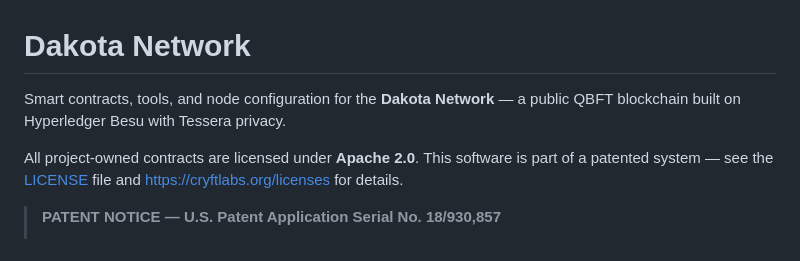
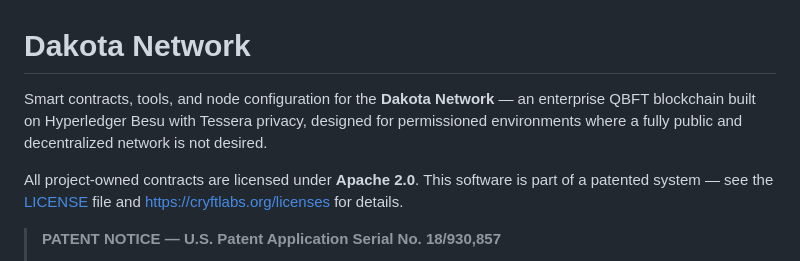
Before and after one commit to cryft-labs/dakota-network, a Markdown page: README.md, the part around the change. GitHub-like rendering.

Commit message:
Update README to clarify Dakota Network as an enterprise QBFT blockchain for permissioned environments

```diff
--- a/README.md
+++ b/README.md
@@ -1,6 +1,6 @@
 # Dakota Network
 
-Smart contracts, tools, and node configuration for the **Dakota Network** — a public QBFT blockchain built on Hyperledger Besu with Tessera privacy.
+Smart contracts, tools, and node configuration for the **Dakota Network** — an enterprise QBFT blockchain built on Hyperledger Besu with Tessera privacy, designed for permissioned environments where a fully public and decentralized network is not desired.
 
 All project-owned contracts are licensed under **Apache 2.0**. This software is part of a patented system — see the [LICENSE](LICENSE) file and <https://cryftlabs.org/licenses> for details.
 
```
